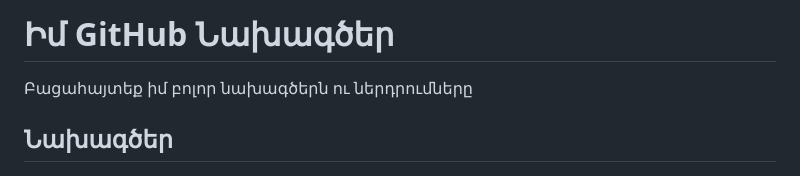
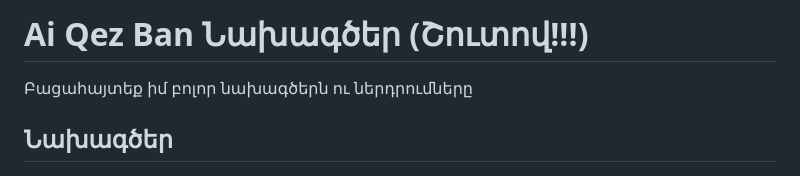
Before and after one commit to aiqezbanai/Backup, a Markdown page: README.md, the part around the change. Rendered like a GitHub page.

```diff
--- a/README.md
+++ b/README.md
@@ -1,4 +1,4 @@
-# Իմ GitHub Նախագծեր
+# Ai Qez Ban Նախագծեր (Շուտով!!!)
 
 Բացահայտեք իմ բոլոր նախագծերն ու ներդրումները
 
```
